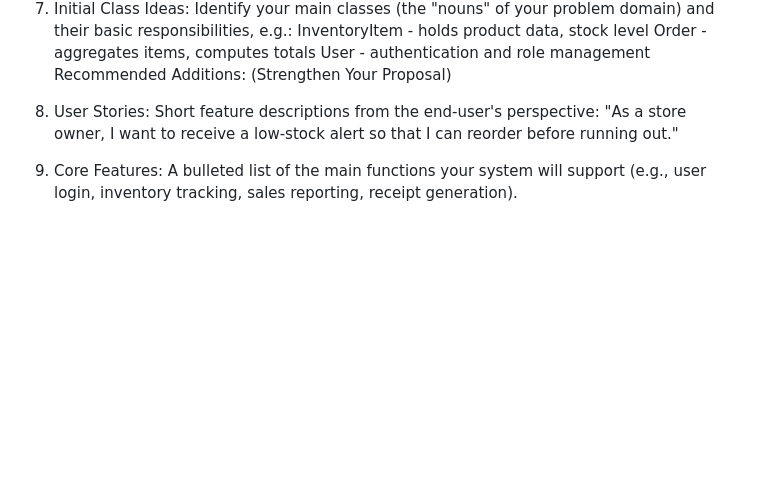
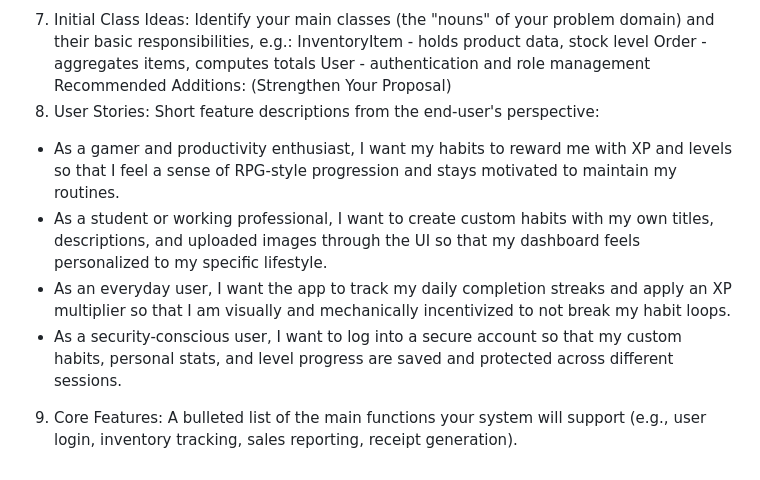
Before and after one commit to rheyan-prim/LBYCPOB-Final-Project-Habit-Quest, a Markdown page: README.md, the part around the change. Rendered like a GitHub page; blank space fills up the shorter version.

Commit message:
Enhance README with added user stories
Added user stories to enhance proposal clarity and detail.

```diff
--- a/README.md
+++ b/README.md
@@ -26,6 +26,9 @@ Habit Quest is a gamified habit-tracking application that transforms daily perso
         User - authentication and role management
 Recommended Additions: (Strengthen Your Proposal)
 8.	User Stories: Short feature descriptions from the end-user's perspective:
-"As a store owner, I want to receive a low-stock alert so that I can reorder before running out."
+- As a gamer and productivity enthusiast, I want my habits to reward me with XP and levels so that I feel a sense of RPG-style progression and stays motivated to maintain my routines.
+- As a student or working professional, I want to create custom habits with my own titles, descriptions, and uploaded images through the UI so that my dashboard feels personalized to my specific lifestyle.
+- As an everyday user, I want the app to track my daily completion streaks and apply an XP multiplier so that I am visually and mechanically incentivized to not break my habit loops.
+- As a security-conscious user, I want to log into a secure account so that my custom habits, personal stats, and level progress are saved and protected across different sessions.
 
 9. Core Features: A bulleted list of the main functions your system will support (e.g., user login, inventory tracking, sales reporting, receipt generation).
```
